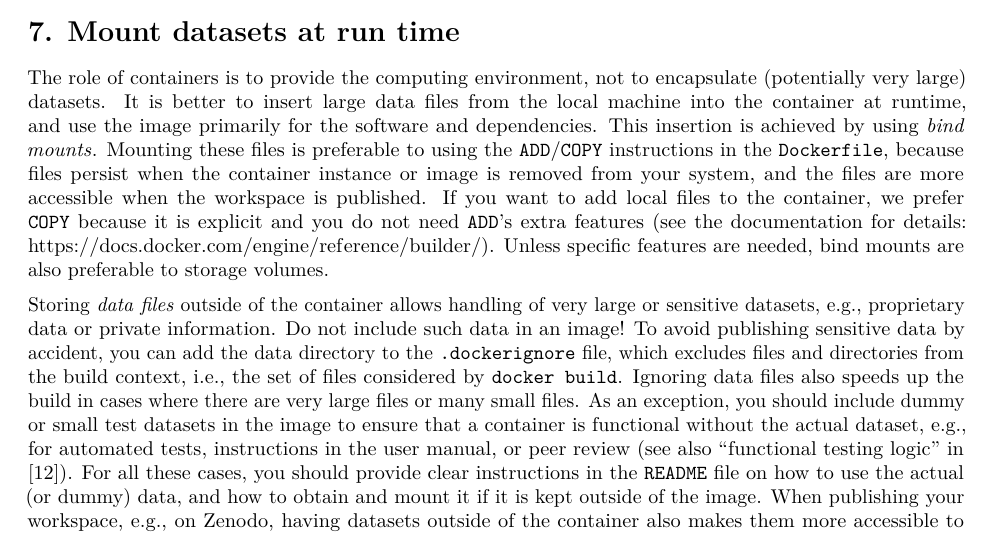
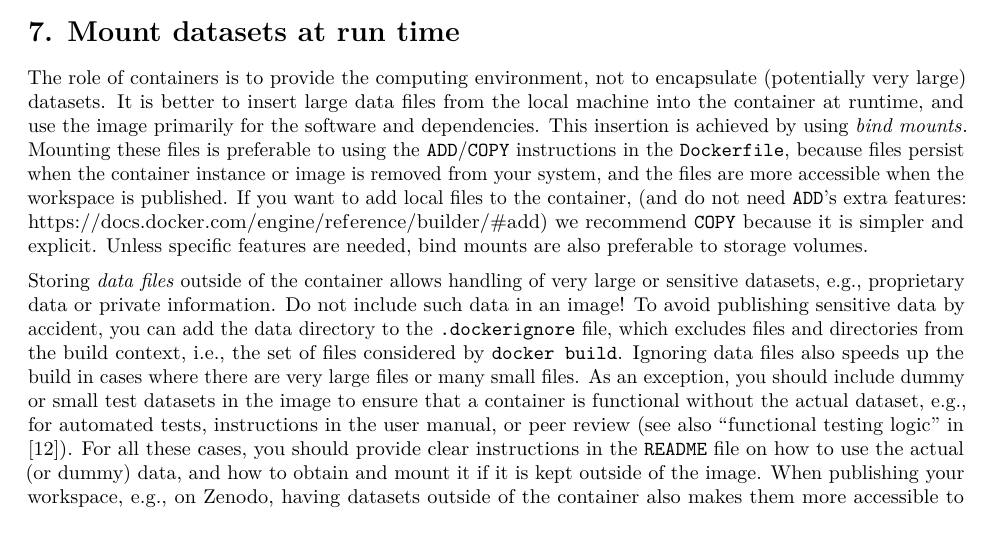
Before and after one commit to nuest/ten-simple-rules-dockerfiles, an R Markdown document (ten-simple-rules-dockerfiles.Rmd): part of page 12 of 21, cut so that both start at the same text. Rendered offline with R 4.5, knitr and Pandoc, then LaTeX, with nearby package versions; drawn as R Markdown's standard PDF in place of the format the file asks for.

Commit message:
Rephrase

```diff
--- a/ten-simple-rules-dockerfiles.Rmd
+++ b/ten-simple-rules-dockerfiles.Rmd
@@ -590,7 +590,7 @@ The role of containers is to provide the computing environment, not to encapsula
 It is better to insert large data files from the local machine into the container at runtime, and use the image primarily for the software and dependencies.
 This insertion is achieved by using [_bind mounts_](https://docs.docker.com/storage/bind-mounts/).
 Mounting these files is preferable to using the `ADD`/`COPY` instructions in the `Dockerfile`, because files persist when the container instance or image is removed from your system, and the files are more accessible when the workspace is published.
-If you want to add local files to the container, we prefer `COPY` because it is explicit and you do not need `ADD`'s extra features (see the documentation for details: https://docs.docker.com/engine/reference/builder/).
+If you want to add local files to the container, (and do not need `ADD`'s extra features: https://docs.docker.com/engine/reference/builder/#add) we recommend `COPY` because it is simpler and explicit.
 Unless specific features are needed, bind mounts are also preferable to [storage volumes](https://docs.docker.com/storage/volumes/).
 
 Storing _data files_ outside of the container allows handling of very large or sensitive datasets, e.g., proprietary data or private information.
```
